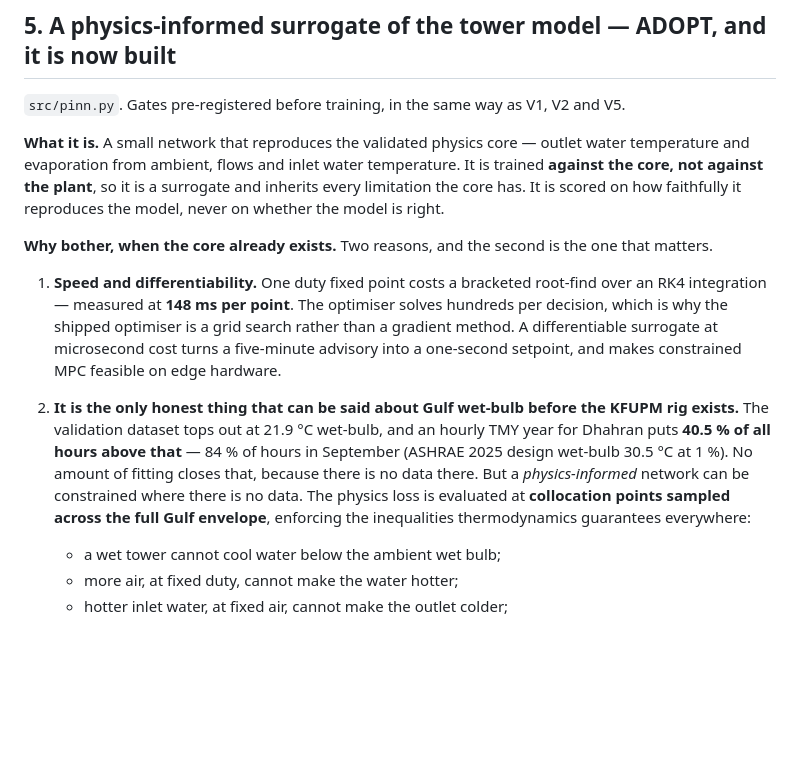
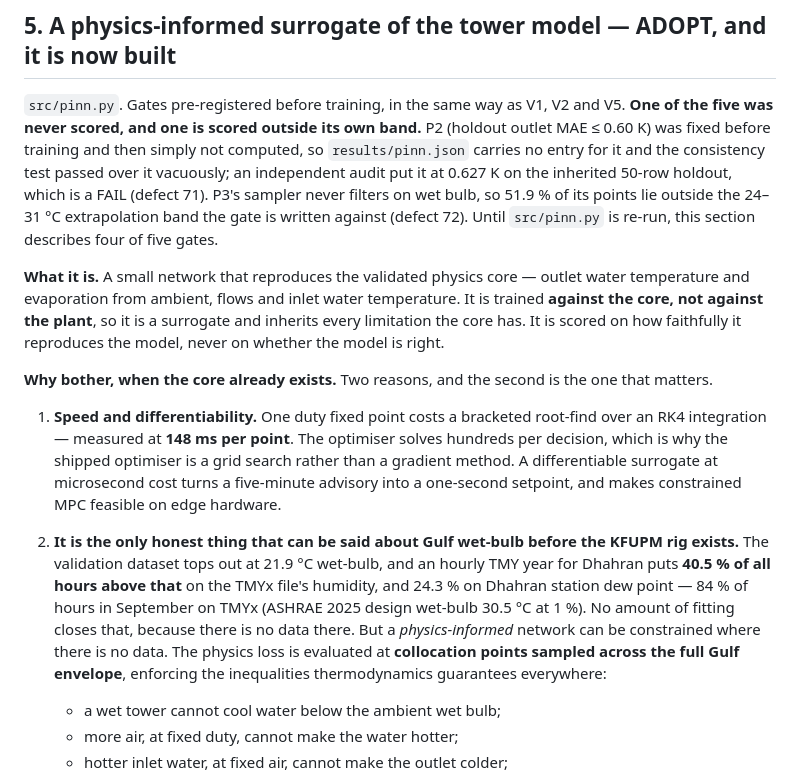
Before and after one commit to furqan5/mizan, a Markdown page: docs/ai_architecture.md, the part around the change. Rendered like a GitHub page; blank space fills up the shorter version.

```diff
--- a/docs/ai_architecture.md
+++ b/docs/ai_architecture.md
@@ -75,7 +75,7 @@ But an LSTM is the wrong instrument. You do not need to *learn* the weather —
 
 ## 5. A physics-informed surrogate of the tower model — ADOPT, and it is now built
 
-`src/pinn.py`. Gates pre-registered before training, in the same way as V1, V2 and V5.
+`src/pinn.py`. Gates pre-registered before training, in the same way as V1, V2 and V5. **One of the five was never scored, and one is scored outside its own band.** P2 (holdout outlet MAE ≤ 0.60 K) was fixed before training and then simply not computed, so `results/pinn.json` carries no entry for it and the consistency test passed over it vacuously; an independent audit put it at 0.627 K on the inherited 50-row holdout, which is a FAIL (defect 71). P3's sampler never filters on wet bulb, so 51.9 % of its points lie outside the 24–31 °C extrapolation band the gate is written against (defect 72). Until `src/pinn.py` is re-run, this section describes four of five gates.
 
 **What it is.** A small network that reproduces the validated physics core — outlet water temperature and evaporation from ambient, flows and inlet water temperature. It is trained **against the core, not against the plant**, so it is a surrogate and inherits every limitation the core has. It is scored on how faithfully it reproduces the model, never on whether the model is right.
 
@@ -83,7 +83,7 @@ But an LSTM is the wrong instrument. You do not need to *learn* the weather —
 
 1. **Speed and differentiability.** One duty fixed point costs a bracketed root-find over an RK4 integration — measured at **148 ms per point**. The optimiser solves hundreds per decision, which is why the shipped optimiser is a grid search rather than a gradient method. A differentiable surrogate at microsecond cost turns a five-minute advisory into a one-second setpoint, and makes constrained MPC feasible on edge hardware.
 
-2. **It is the only honest thing that can be said about Gulf wet-bulb before the KFUPM rig exists.** The validation dataset tops out at 21.9 °C wet-bulb, and an hourly TMY year for Dhahran puts **40.5 % of all hours above that** — 84 % of hours in September (ASHRAE 2025 design wet-bulb 30.5 °C at 1 %). No amount of fitting closes that, because there is no data there. But a *physics-informed* network can be constrained where there is no data. The physics loss is evaluated at **collocation points sampled across the full Gulf envelope**, enforcing the inequalities thermodynamics guarantees everywhere:
+2. **It is the only honest thing that can be said about Gulf wet-bulb before the KFUPM rig exists.** The validation dataset tops out at 21.9 °C wet-bulb, and an hourly TMY year for Dhahran puts **40.5 % of all hours above that** on the TMYx file's humidity, and 24.3 % on Dhahran station dew point — 84 % of hours in September on TMYx (ASHRAE 2025 design wet-bulb 30.5 °C at 1 %). No amount of fitting closes that, because there is no data there. But a *physics-informed* network can be constrained where there is no data. The physics loss is evaluated at **collocation points sampled across the full Gulf envelope**, enforcing the inequalities thermodynamics guarantees everywhere:
 
    - a wet tower cannot cool water below the ambient wet bulb;
    - more air, at fixed duty, cannot make the water hotter;
```
Also changed, not shown: docs/defect_register.md (+16 -0 lines).
